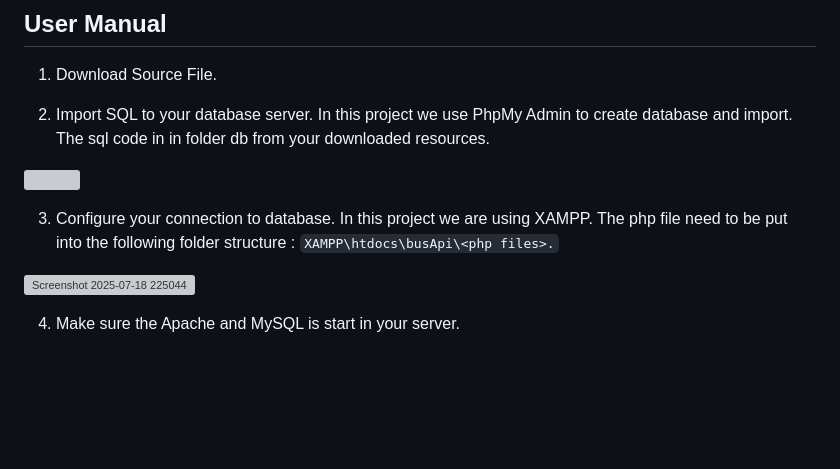
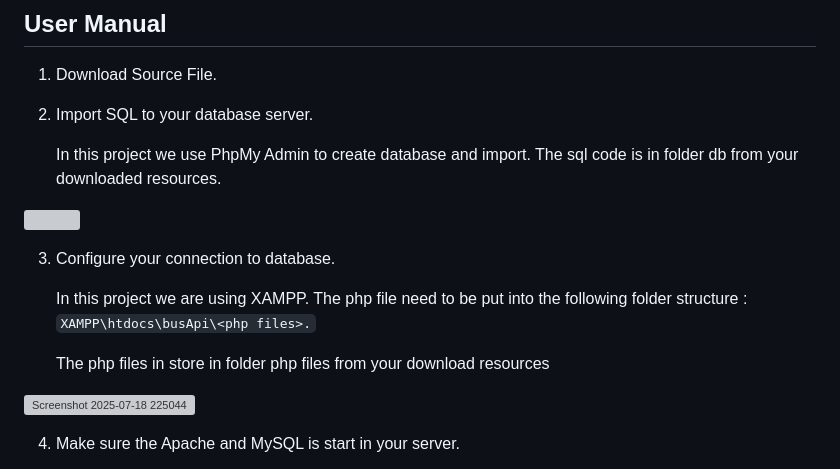
Before and after one commit to cy-0804/Bus-Ticket-Management-System, a Markdown page: README.md, the part around the change. GitHub-like rendering; blank space fills up the shorter version; grey boxes are pictures that could not be loaded.

```diff
--- a/README.md
+++ b/README.md
@@ -467,7 +467,9 @@ Below is the system’s use case diagram.
 1.  Download Source File.
 
 
-2.  Import SQL to your database server. In this project we use PhpMy Admin to create database and import. The sql code in in folder db from your downloaded resources.
+2.  Import SQL to your database server.
+
+    In this project we use PhpMy Admin to create database and import. The sql code is in folder db from your downloaded resources.
 
 
 
@@ -475,7 +477,11 @@ Below is the system’s use case diagram.
 
 
 
-3.  Configure your connection to database. In this project we are using XAMPP. The php file need to be put into the following folder structure : `XAMPP\htdocs\busApi\<php files>.`
+3.  Configure your connection to database.
+
+    In this project we are using XAMPP. The php file need to be put into the following folder structure : `XAMPP\htdocs\busApi\<php files>.`
+
+    The php files in store in folder php files from your download resources
 
 <img width="461" height="490" alt="Screenshot 2025-07-18 225044" src="https://github.com/user-attachments/assets/58726a5d-f0a7-4e35-910c-71e69aec0fa8" />
 
```
